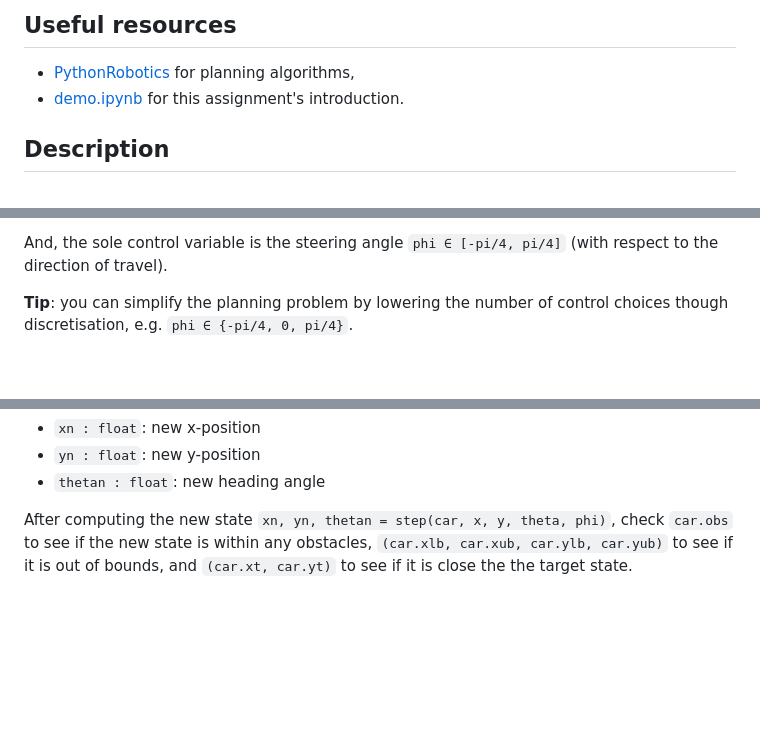
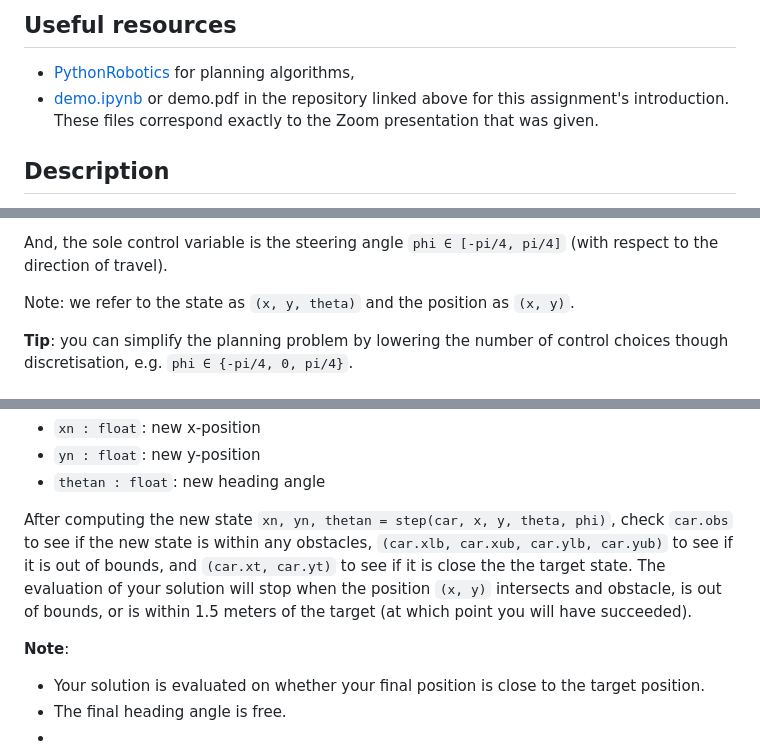
Before and after one commit to Xiaojing-Tan/DD2410-HT23, a Markdown page: Assignment3/README.md, 3 parts joined by grey strips. Rendered like a GitHub page; blank space fills up the shorter version.

```diff
--- a/Assignment3/README.md
+++ b/Assignment3/README.md
@@ -5,7 +5,7 @@ After ensuring that you have a working version of Python 3, you can obtain the s
 
 ## Useful resources
  - [PythonRobotics](https://github.com/AtsushiSakai/PythonRobotics#path-planning) for planning algorithms,
- - [demo.ipynb](demo.ipynb) for this assignment's introduction.
+ - [demo.ipynb](demo.ipynb) or demo.pdf in the repository linked above for this assignment's introduction. These files correspond exactly to the Zoom presentation that was given.
 
 
 ## Description
@@ -23,6 +23,8 @@ The state variables are:
  - `theta`: heading angle (direction of travel)
 
 And, the sole control variable is the steering angle `phi ∈ [-pi/4, pi/4]` (with respect to the direction of travel).
+
+Note: we refer to the state as `(x, y, theta)` and the position as `(x, y)`.
 
 **Tip**: you can simplify the planning problem by lowering the number of control choices though discretisation, e.g. `phi ∈ {-pi/4, 0, pi/4}`.
 
@@ -158,4 +160,9 @@ and returns a tuple of the form `(xn, yn, thetan)`, containing:
  - `yn : float`: new y-position
  - `thetan : float`: new heading angle
 
-After computing the new state `xn, yn, thetan = step(car, x, y, theta, phi)`, check `car.obs` to see if the new state is within any obstacles, `(car.xlb, car.xub, car.ylb, car.yub)` to see if it is out of bounds, and `(car.xt, car.yt)` to see if it is close the the target state.
+After computing the new state `xn, yn, thetan = step(car, x, y, theta, phi)`, check `car.obs` to see if the new state is within any obstacles, `(car.xlb, car.xub, car.ylb, car.yub)` to see if it is out of bounds, and `(car.xt, car.yt)` to see if it is close the the target state. The evaluation of your solution will stop when the position `(x, y)` intersects and obstacle, is out of bounds, or is within 1.5 meters of the target (at which point you will have succeeded).
+
+**Note**:
+ - Your solution is evaluated on whether your final position is close to the target position.
+ - The final heading angle is free.
+ -
```
